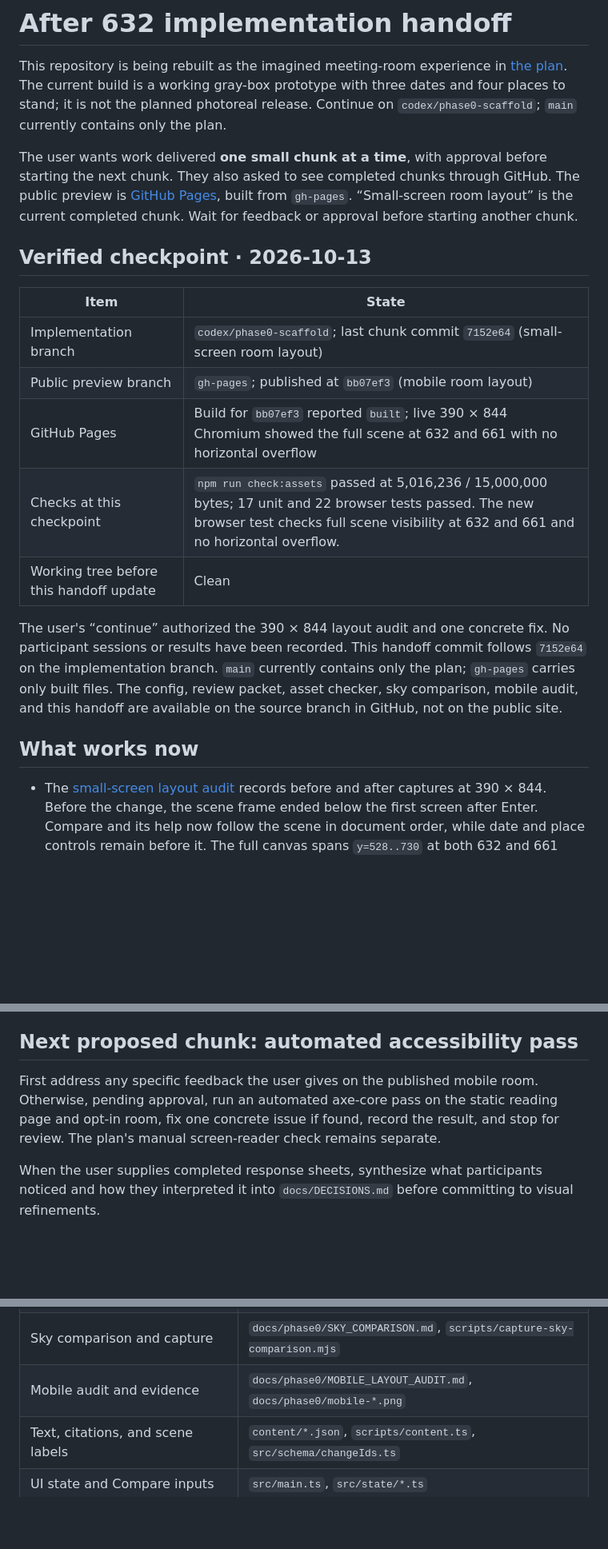
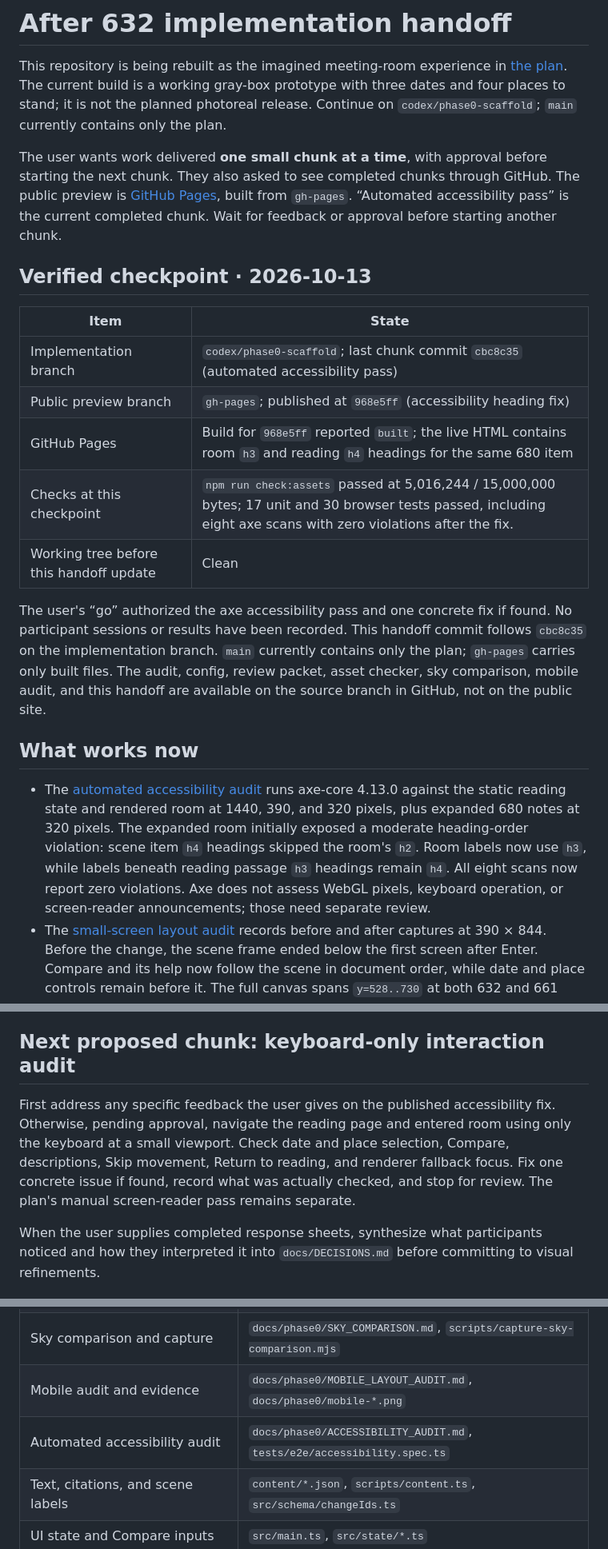
Before and after one commit to wangy113/after-632-gpt-sol-6, a Markdown page: HANDOFF.md, 3 parts joined by grey strips. Shown at 80% size. Drawn GitHub-style; blank space fills up the shorter version.

Commit message:
Update handoff after accessibility audit

```diff
--- a/HANDOFF.md
+++ b/HANDOFF.md
@@ -2,21 +2,22 @@
 
 This repository is being rebuilt as the imagined meeting-room experience in [the plan](docs/PLAN.md). The current build is a working gray-box prototype with three dates and four places to stand; it is not the planned photoreal release. Continue on `codex/phase0-scaffold`; `main` currently contains only the plan.
 
-The user wants work delivered **one small chunk at a time**, with approval before starting the next chunk. They also asked to see completed chunks through GitHub. The public preview is [GitHub Pages](https://wangy113.github.io/after-632-gpt-sol-6/), built from `gh-pages`. “Small-screen room layout” is the current completed chunk. Wait for feedback or approval before starting another chunk.
+The user wants work delivered **one small chunk at a time**, with approval before starting the next chunk. They also asked to see completed chunks through GitHub. The public preview is [GitHub Pages](https://wangy113.github.io/after-632-gpt-sol-6/), built from `gh-pages`. “Automated accessibility pass” is the current completed chunk. Wait for feedback or approval before starting another chunk.
 
 ## Verified checkpoint · 2026-10-13
 
 | Item | State |
 | --- | --- |
-| Implementation branch | `codex/phase0-scaffold`; last chunk commit `7152e64` (small-screen room layout) |
-| Public preview branch | `gh-pages`; published at `bb07ef3` (mobile room layout) |
-| GitHub Pages | Build for `bb07ef3` reported `built`; live 390 × 844 Chromium showed the full scene at 632 and 661 with no horizontal overflow |
-| Checks at this checkpoint | `npm run check:assets` passed at 5,016,236 / 15,000,000 bytes; 17 unit and 22 browser tests passed. The new browser test checks full scene visibility at 632 and 661 and no horizontal overflow. |
+| Implementation branch | `codex/phase0-scaffold`; last chunk commit `cbc8c35` (automated accessibility pass) |
+| Public preview branch | `gh-pages`; published at `968e5ff` (accessibility heading fix) |
+| GitHub Pages | Build for `968e5ff` reported `built`; the live HTML contains room `h3` and reading `h4` headings for the same 680 item |
+| Checks at this checkpoint | `npm run check:assets` passed at 5,016,244 / 15,000,000 bytes; 17 unit and 30 browser tests passed, including eight axe scans with zero violations after the fix. |
 | Working tree before this handoff update | Clean |
 
-The user's “continue” authorized the 390 × 844 layout audit and one concrete fix. No participant sessions or results have been recorded. This handoff commit follows `7152e64` on the implementation branch. `main` currently contains only the plan; `gh-pages` carries only built files. The config, review packet, asset checker, sky comparison, mobile audit, and this handoff are available on the source branch in GitHub, not on the public site.
+The user's “go” authorized the axe accessibility pass and one concrete fix if found. No participant sessions or results have been recorded. This handoff commit follows `cbc8c35` on the implementation branch. `main` currently contains only the plan; `gh-pages` carries only built files. The audit, config, review packet, asset checker, sky comparison, mobile audit, and this handoff are available on the source branch in GitHub, not on the public site.
 
 ## What works now
 
+- The [automated accessibility audit](docs/phase0/ACCESSIBILITY_AUDIT.md) runs axe-core 4.13.0 against the static reading state and rendered room at 1440, 390, and 320 pixels, plus expanded 680 notes at 320 pixels. The expanded room initially exposed a moderate heading-order violation: scene item `h4` headings skipped the room's `h2`. Room labels now use `h3`, while labels beneath reading passage `h3` headings remain `h4`. All eight scans now report zero violations. Axe does not assess WebGL pixels, keyboard operation, or screen-reader announcements; those need separate review.
 - The [small-screen layout audit](docs/phase0/MOBILE_LAYOUT_AUDIT.md) records before and after captures at 390 × 844. Before the change, the scene frame ended below the first screen after Enter. Compare and its help now follow the scene in document order, while date and place controls remain before it. The full canvas spans `y=528..730` at both 632 and 661 inside the 844-pixel viewport, and the page has no horizontal overflow. Emulated touch controls and disclosures worked. A real-phone and screen-reader pass remain open.
 - The [Phase 0 sky comparison](docs/phase0/SKY_COMPARISON.md) pins two 1k CC0 Qwantani clear-morning HDRIs and shows side-by-side 632 yard screenshots from the same upward camera pose. Qwantani morning is the provisional default because its lighter sky gives the roof and wall a clearer edge. `?sky=qwantani_mid_morning_puresky` still previews the darker candidate. The HDRI changes only the background; fixed prototype room lights remain. The reading page credits both skies. Visual and historical suitability still need human review.
@@ -35,9 +36,9 @@ The user's “continue” authorized the 390 × 844 layout audit and one concret
 - Compare shows the previous date from the same camera while preserving the selected date. It works by pointer or keyboard hold, the C key, or a persistent toggle. Returning to reading releases the renderer; renderer failure falls back to the reading page.
 - The pure state model defines all three dates, four places, Compare, and motion policy. Date, place, Compare, Pause, and reduced-motion behavior are wired to the live room.
 
-## Next proposed chunk: automated accessibility pass
+## Next proposed chunk: keyboard-only interaction audit
 
-First address any specific feedback the user gives on the published mobile room. Otherwise, pending approval, run an automated axe-core pass on the static reading page and opt-in room, fix one concrete issue if found, record the result, and stop for review. The plan's manual screen-reader check remains separate.
+First address any specific feedback the user gives on the published accessibility fix. Otherwise, pending approval, navigate the reading page and entered room using only the keyboard at a small viewport. Check date and place selection, Compare, descriptions, Skip movement, Return to reading, and renderer fallback focus. Fix one concrete issue if found, record what was actually checked, and stop for review. The plan's manual screen-reader pass remains separate.
 
 When the user supplies completed response sheets, synthesize what participants noticed and how they interpreted it into `docs/DECISIONS.md` before committing to visual refinements.
 
@@ -49,6 +50,7 @@ When the user supplies completed response sheets, synthesize what participants n
 | Texture and sky records, fetch script, committed files | `assets.config.json`, `scripts/fetch-polyhaven.mjs`, `public/assets/polyhaven/` |
 | Sky comparison and capture | `docs/phase0/SKY_COMPARISON.md`, `scripts/capture-sky-comparison.mjs` |
 | Mobile audit and evidence | `docs/phase0/MOBILE_LAYOUT_AUDIT.md`, `docs/phase0/mobile-*.png` |
+| Automated accessibility audit | `docs/phase0/ACCESSIBILITY_AUDIT.md`, `tests/e2e/accessibility.spec.ts` |
 | Text, citations, and scene labels | `content/*.json`, `scripts/content.ts`, `src/schema/changeIds.ts` |
 | UI state and Compare inputs | `src/main.ts`, `src/state/*.ts` |
 | Camera, renderer, and dated geometry | `src/scene/createRoomView.ts`, `src/render/renderer.ts`, `src/world/*.ts` |
```
Also changed, not shown: other parts of HANDOFF.md (+4 -2 lines).
